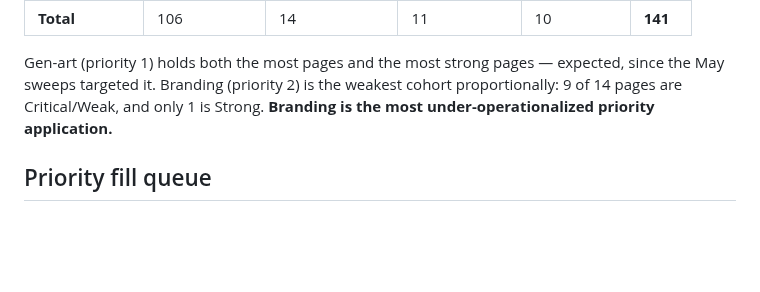
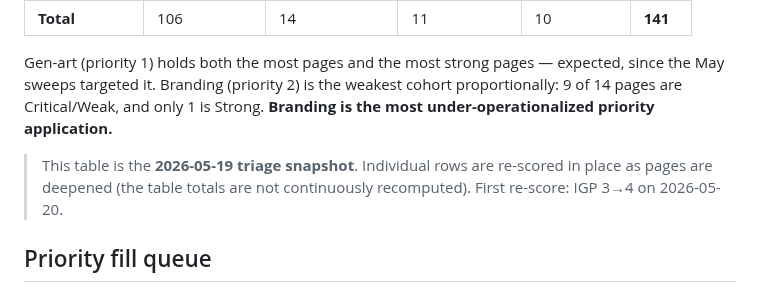
Before and after one commit to ag0x00/VisualThinking, a Markdown page: wiki/meta/Operational Readiness Registry.md, the part around the change. Drawn GitHub-style; blank space fills up the shorter version.

Commit message:
wiki: auto-commit 2026-05-20 01:00

```diff
--- a/wiki/meta/Operational Readiness Registry.md
+++ b/wiki/meta/Operational Readiness Registry.md
@@ -42,6 +42,8 @@ Scored 2026-05-19 via 7 parallel triage subagents on one shared rubric (fast-sco
 | **Total** | 106 | 14 | 11 | 10 | **141** |
 
 Gen-art (priority 1) holds both the most pages and the most strong pages — expected, since the May sweeps targeted it. Branding (priority 2) is the weakest cohort proportionally: 9 of 14 pages are Critical/Weak, and only 1 is Strong. **Branding is the most under-operationalized priority application.**
+
+> This table is the **2026-05-19 triage snapshot**. Individual rows are re-scored in place as pages are deepened (the table totals are not continuously recomputed). First re-score: IGP 3→4 on 2026-05-20.
 
 ## Priority fill queue
 
```
